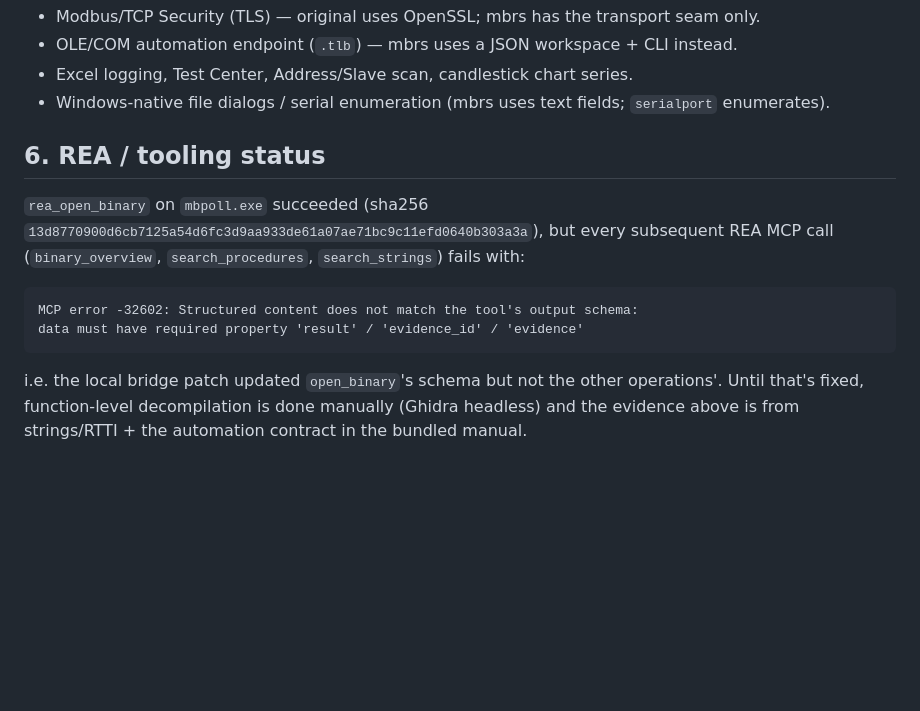
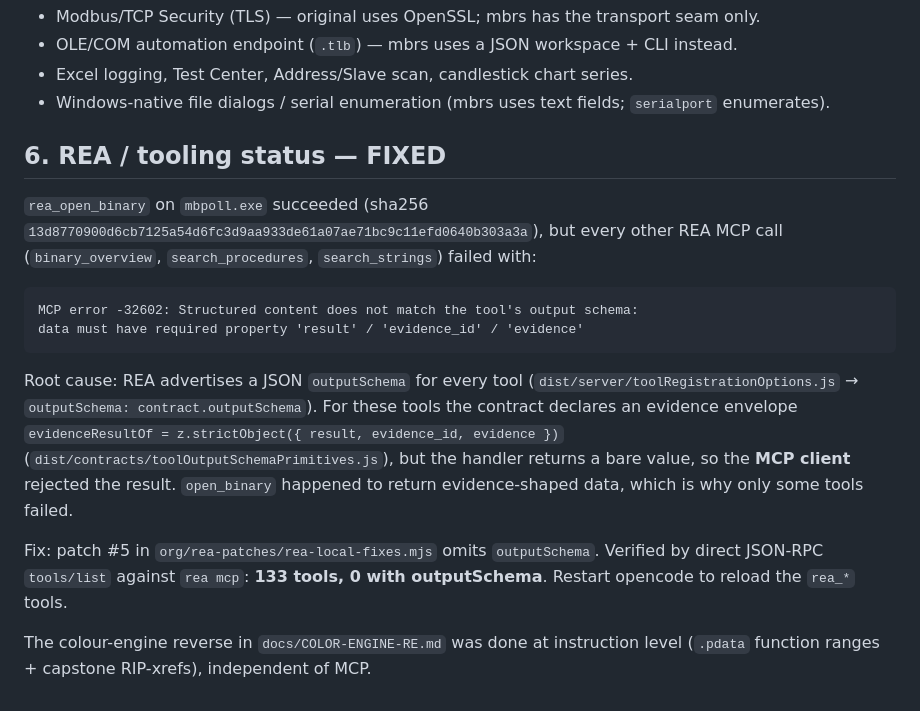
Before and after one commit to kostyk348/mbrs, a Markdown page: docs/COMPARISON.md, the part around the change. GitHub-like rendering; blank space fills up the shorter version.

````diff
--- a/docs/COMPARISON.md
+++ b/docs/COMPARISON.md
@@ -117,18 +117,29 @@ not a table.
 - Excel logging, Test Center, Address/Slave scan, candlestick chart series.
 - Windows-native file dialogs / serial enumeration (mbrs uses text fields; `serialport` enumerates).
 
-## 6. REA / tooling status
+## 6. REA / tooling status — FIXED
 
-`rea_open_binary` on `mbpoll.exe` succeeded (sha256 `13d8770900d6cb7125a54d6fc3d9aa933de61a07ae71bc9c11efd0640b303a3a`),
-but every subsequent REA MCP call (`binary_overview`, `search_procedures`,
-`search_strings`) fails with:
+`rea_open_binary` on `mbpoll.exe` succeeded (sha256
+`13d8770900d6cb7125a54d6fc3d9aa933de61a07ae71bc9c11efd0640b303a3a`), but every
+other REA MCP call (`binary_overview`, `search_procedures`, `search_strings`)
+failed with:
 
 ```
 MCP error -32602: Structured content does not match the tool's output schema:
 data must have required property 'result' / 'evidence_id' / 'evidence'
 ```
 
-i.e. the local bridge patch updated `open_binary`'s schema but not the other
-operations'. Until that's fixed, function-level decompilation is done manually
-(Ghidra headless) and the evidence above is from strings/RTTI + the automation
-contract in the bundled manual.
+Root cause: REA advertises a JSON `outputSchema` for every tool
+(`dist/server/toolRegistrationOptions.js` → `outputSchema: contract.outputSchema`).
+For these tools the contract declares an evidence envelope
+`evidenceResultOf = z.strictObject({ result, evidence_id, evidence })`
+(`dist/contracts/toolOutputSchemaPrimitives.js`), but the handler returns a bare
+value, so the **MCP client** rejected the result. `open_binary` happened to
+return evidence-shaped data, which is why only some tools failed.
+
+Fix: patch #5 in `org/rea-patches/rea-local-fixes.mjs` omits `outputSchema`.
+Verified by direct JSON-RPC `tools/list` against `rea mcp`: **133 tools, 0 with
+outputSchema**. Restart opencode to reload the `rea_*` tools.
+
+The colour-engine reverse in `docs/COLOR-ENGINE-RE.md` was done at instruction
+level (`.pdata` function ranges + capstone RIP-xrefs), independent of MCP.
````
Also changed, not shown: docs/COLOR-ENGINE-RE.md (added, +101 -0 lines).
